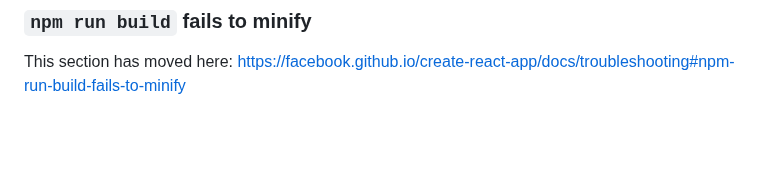
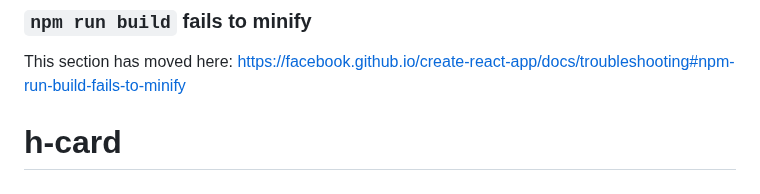
Before and after one commit to kai-yu-syd/h-card, a Markdown page: README.md, the part around the change. Rendered like a GitHub page; blank space fills up the shorter version.

```diff
--- a/README.md
+++ b/README.md
@@ -66,3 +66,4 @@ This section has moved here: https://facebook.github.io/create-react-app/docs/de
 ### `npm run build` fails to minify
 
 This section has moved here: https://facebook.github.io/create-react-app/docs/troubleshooting#npm-run-build-fails-to-minify
+# h-card
```
Also changed, not shown: src/img/default-avatar.png (added), 8 other files.
